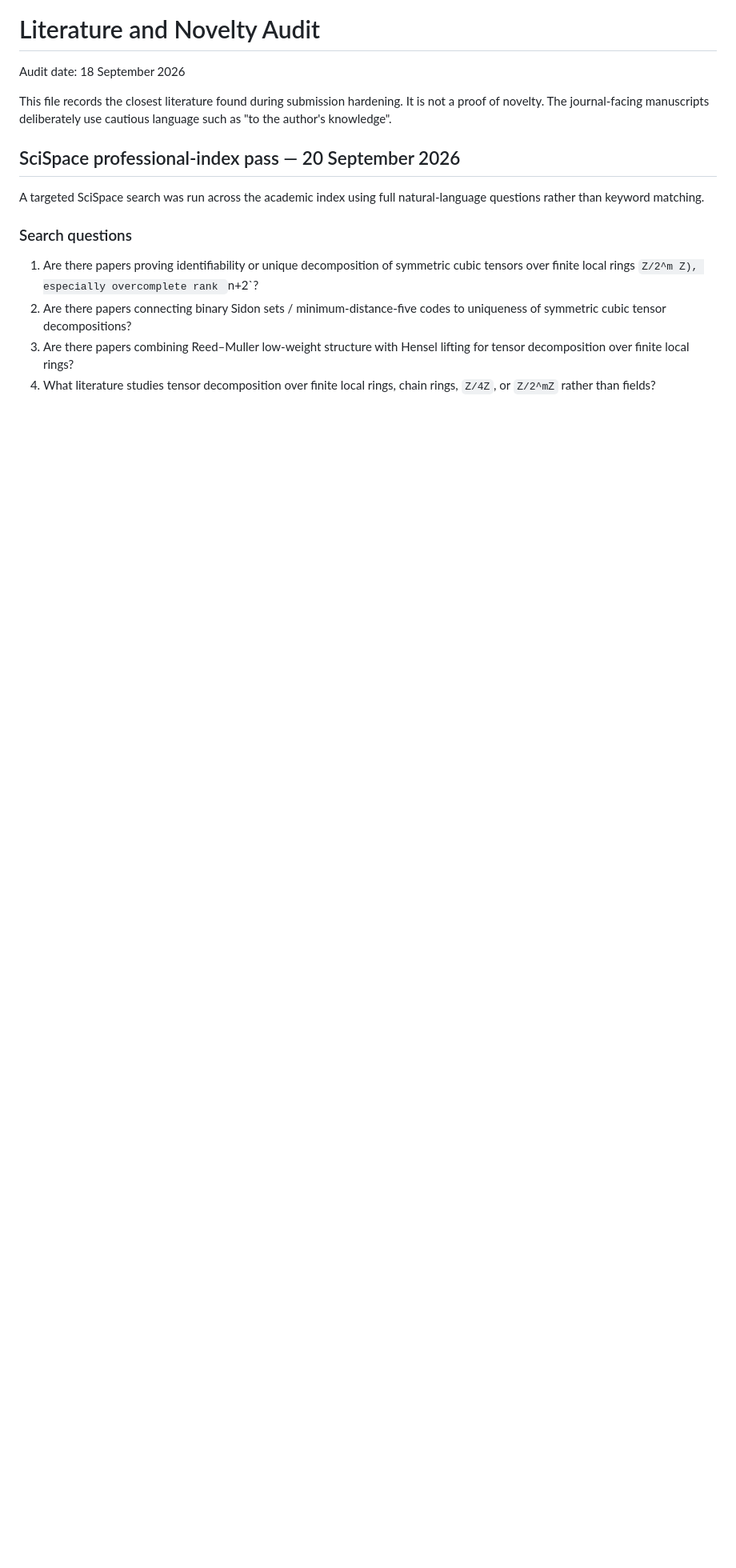
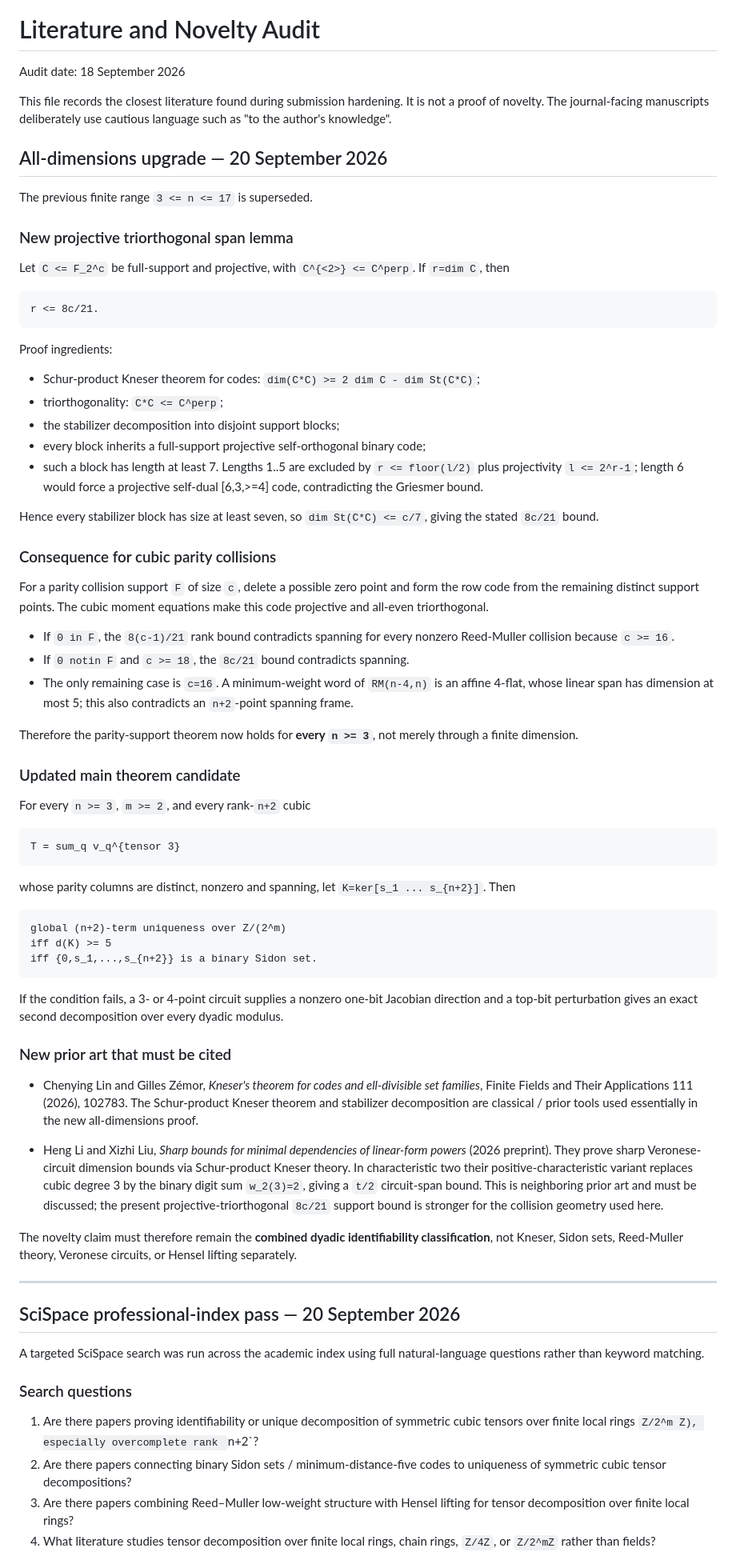
Before and after one commit to muhammadarshad/pages-mprc, a Markdown page: docs/submission/literature_audit.md, the part around one of its changes. Shown at 80% size. GitHub-like rendering; blank space fills up the shorter version.

Commit message:
Record all-dimensions Schur-Kneser parity rigidity proof

````diff
--- a/docs/submission/literature_audit.md
+++ b/docs/submission/literature_audit.md
@@ -53,6 +53,91 @@ The active submission target is therefore **one principal theorem paper**, not t
 Audit date: 18 September 2026
 
 This file records the closest literature found during submission hardening. It is not a proof of novelty. The journal-facing manuscripts deliberately use cautious language such as "to the author's knowledge".
+
+## All-dimensions upgrade — 20 September 2026
+
+The previous finite range `3 <= n <= 17` is superseded.
+
+### New projective triorthogonal span lemma
+
+Let `C <= F_2^c` be full-support and projective, with
+`C^{<2>} <= C^perp`.  If `r=dim C`, then
+
+```
+r <= 8c/21.
+```
+
+Proof ingredients:
+- Schur-product Kneser theorem for codes:
+  `dim(C*C) >= 2 dim C - dim St(C*C)`;
+- triorthogonality:
+  `C*C <= C^perp`;
+- the stabilizer decomposition into disjoint support blocks;
+- every block inherits a full-support projective self-orthogonal binary code;
+- such a block has length at least 7.  Lengths 1..5 are excluded by
+  `r <= floor(l/2)` plus projectivity `l <= 2^r-1`; length 6 would force a
+  projective self-dual [6,3,>=4] code, contradicting the Griesmer bound.
+
+Hence every stabilizer block has size at least seven, so
+`dim St(C*C) <= c/7`, giving the stated `8c/21` bound.
+
+### Consequence for cubic parity collisions
+
+For a parity collision support `F` of size `c`, delete a possible zero point
+and form the row code from the remaining distinct support points.  The cubic
+moment equations make this code projective and all-even triorthogonal.
+
+- If `0 in F`, the `8(c-1)/21` rank bound contradicts spanning for every
+  nonzero Reed-Muller collision because `c >= 16`.
+- If `0 notin F` and `c >= 18`, the `8c/21` bound contradicts spanning.
+- The only remaining case is `c=16`.  A minimum-weight word of
+  `RM(n-4,n)` is an affine 4-flat, whose linear span has dimension at most 5;
+  this also contradicts an `n+2`-point spanning frame.
+
+Therefore the parity-support theorem now holds for **every `n >= 3`**, not
+merely through a finite dimension.
+
+### Updated main theorem candidate
+
+For every `n >= 3`, `m >= 2`, and every rank-`n+2` cubic
+
+```
+T = sum_q v_q^{tensor 3}
+```
+
+whose parity columns are distinct, nonzero and spanning, let
+`K=ker[s_1 ... s_{n+2}]`.  Then
+
+```
+global (n+2)-term uniqueness over Z/(2^m)
+iff d(K) >= 5
+iff {0,s_1,...,s_{n+2}} is a binary Sidon set.
+```
+
+If the condition fails, a 3- or 4-point circuit supplies a nonzero one-bit
+Jacobian direction and a top-bit perturbation gives an exact second
+decomposition over every dyadic modulus.
+
+### New prior art that must be cited
+
+- Chenying Lin and Gilles Zémor, *Kneser's theorem for codes and ell-divisible
+  set families*, Finite Fields and Their Applications 111 (2026), 102783.
+  The Schur-product Kneser theorem and stabilizer decomposition are classical /
+  prior tools used essentially in the new all-dimensions proof.
+
+- Heng Li and Xizhi Liu, *Sharp bounds for minimal dependencies of linear-form
+  powers* (2026 preprint).  They prove sharp Veronese-circuit dimension bounds
+  via Schur-product Kneser theory.  In characteristic two their
+  positive-characteristic variant replaces cubic degree 3 by the binary digit
+  sum `w_2(3)=2`, giving a `t/2` circuit-span bound.  This is neighboring
+  prior art and must be discussed; the present projective-triorthogonal
+  `8c/21` support bound is stronger for the collision geometry used here.
+
+The novelty claim must therefore remain the **combined dyadic identifiability
+classification**, not Kneser, Sidon sets, Reed-Muller theory, Veronese circuits,
+or Hensel lifting separately.
+
+---
 
 ## SciSpace professional-index pass — 20 September 2026
 
````
Also changed, not shown: other parts of docs/submission/literature_audit.md (+2 -2 lines).
